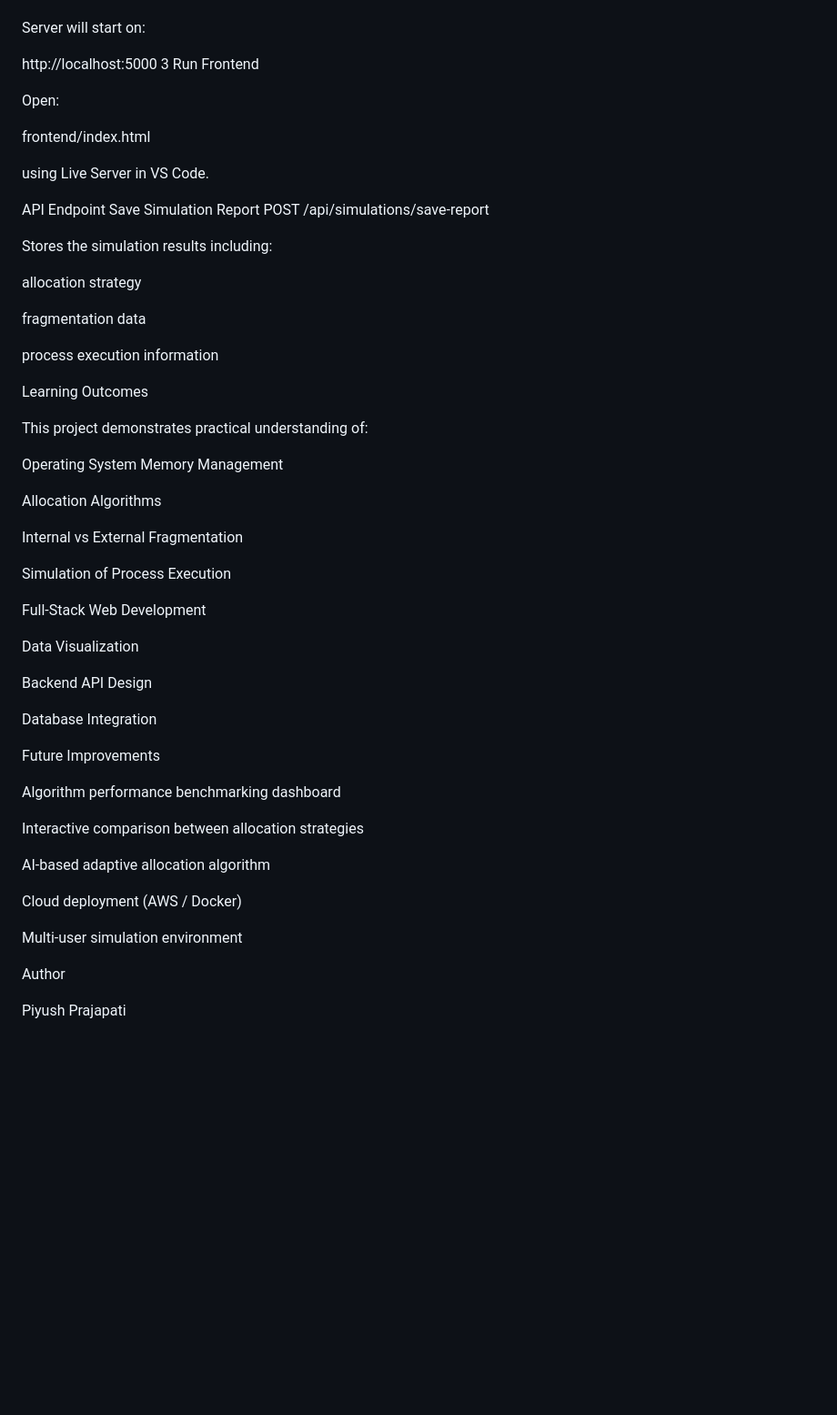
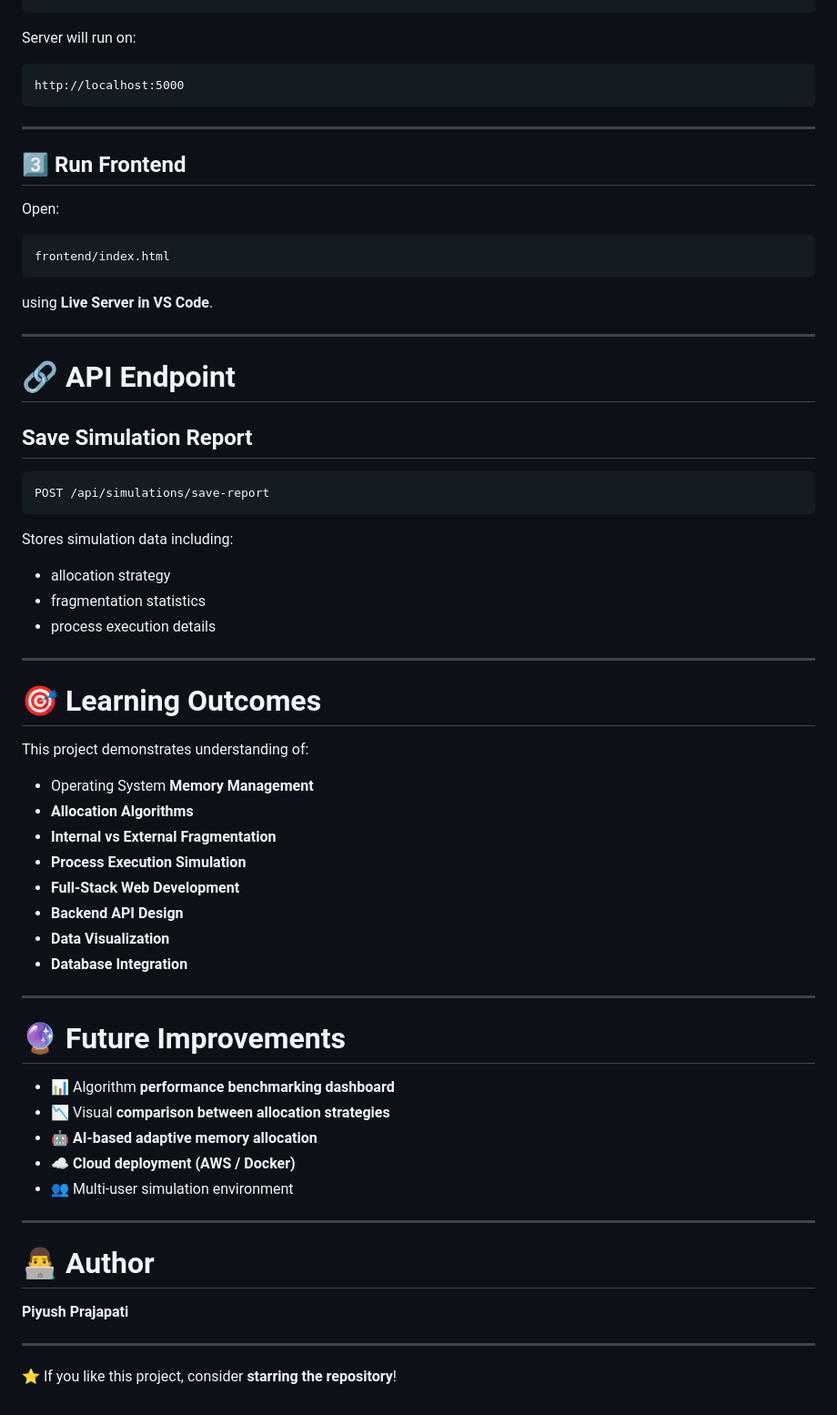
Before and after one commit to Piyush25117/memory-management-simulator, a Markdown page: README.md, the part around one of its changes. Shown at 91% size. GitHub-like rendering; blank space fills up the shorter version.

````diff
--- a/README.md
+++ b/README.md
@@ -109,62 +168,73 @@ git clone https://github.com/Piyush25117/memory-management-simulator.git
 cd backend
 npm install
 node server.js
+```
 
-Server will start on:
+Server will run on:
 
+```
 http://localhost:5000
-3 Run Frontend
+```
+
+---
+
+## 3️⃣ Run Frontend
 
 Open:
 
+```
 frontend/index.html
+```
 
-using Live Server in VS Code.
+using **Live Server in VS Code**.
 
-API Endpoint
-Save Simulation Report
+---
+
+# 🔗 API Endpoint
+
+## Save Simulation Report
+
+```
 POST /api/simulations/save-report
+```
 
-Stores the simulation results including:
+Stores simulation data including:
 
-allocation strategy
+* allocation strategy
+* fragmentation statistics
+* process execution details
 
-fragmentation data
+---
 
-process execution information
+# 🎯 Learning Outcomes
 
-Learning Outcomes
+This project demonstrates understanding of:
 
-This project demonstrates practical understanding of:
+* Operating System **Memory Management**
+* **Allocation Algorithms**
+* **Internal vs External Fragmentation**
+* **Process Execution Simulation**
+* **Full-Stack Web Development**
+* **Backend API Design**
+* **Data Visualization**
+* **Database Integration**
 
-Operating System Memory Management
+---
 
-Allocation Algorithms
+# 🔮 Future Improvements
 
-Internal vs External Fragmentation
+* 📊 Algorithm **performance benchmarking dashboard**
+* 📉 Visual **comparison between allocation strategies**
+* 🤖 **AI-based adaptive memory allocation**
+* ☁️ **Cloud deployment (AWS / Docker)**
+* 👥 Multi-user simulation environment
 
-Simulation of Process Execution
+---
 
-Full-Stack Web Development
+# 👨‍💻 Author
 
-Data Visualization
+**Piyush Prajapati**
 
-Backend API Design
+---
 
-Database Integration
-
-Future Improvements
-
-Algorithm performance benchmarking dashboard
-
-Interactive comparison between allocation strategies
-
-AI-based adaptive allocation algorithm
-
-Cloud deployment (AWS / Docker)
-
-Multi-user simulation environment
-
-Author
-
-Piyush Prajapati
+⭐ If you like this project, consider **starring the repository**!
````
Also changed, not shown: other parts of README.md (+103 -44 lines).
